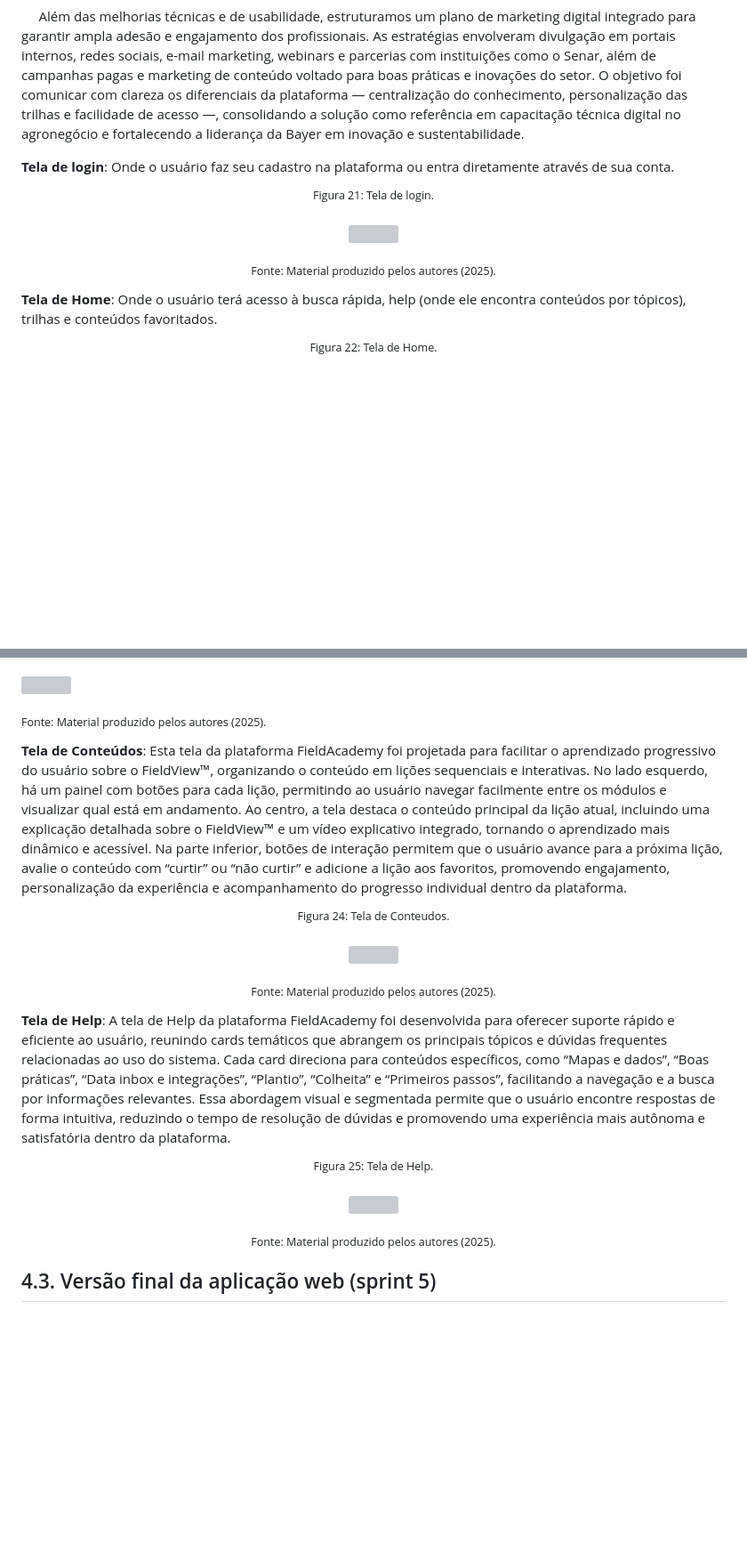
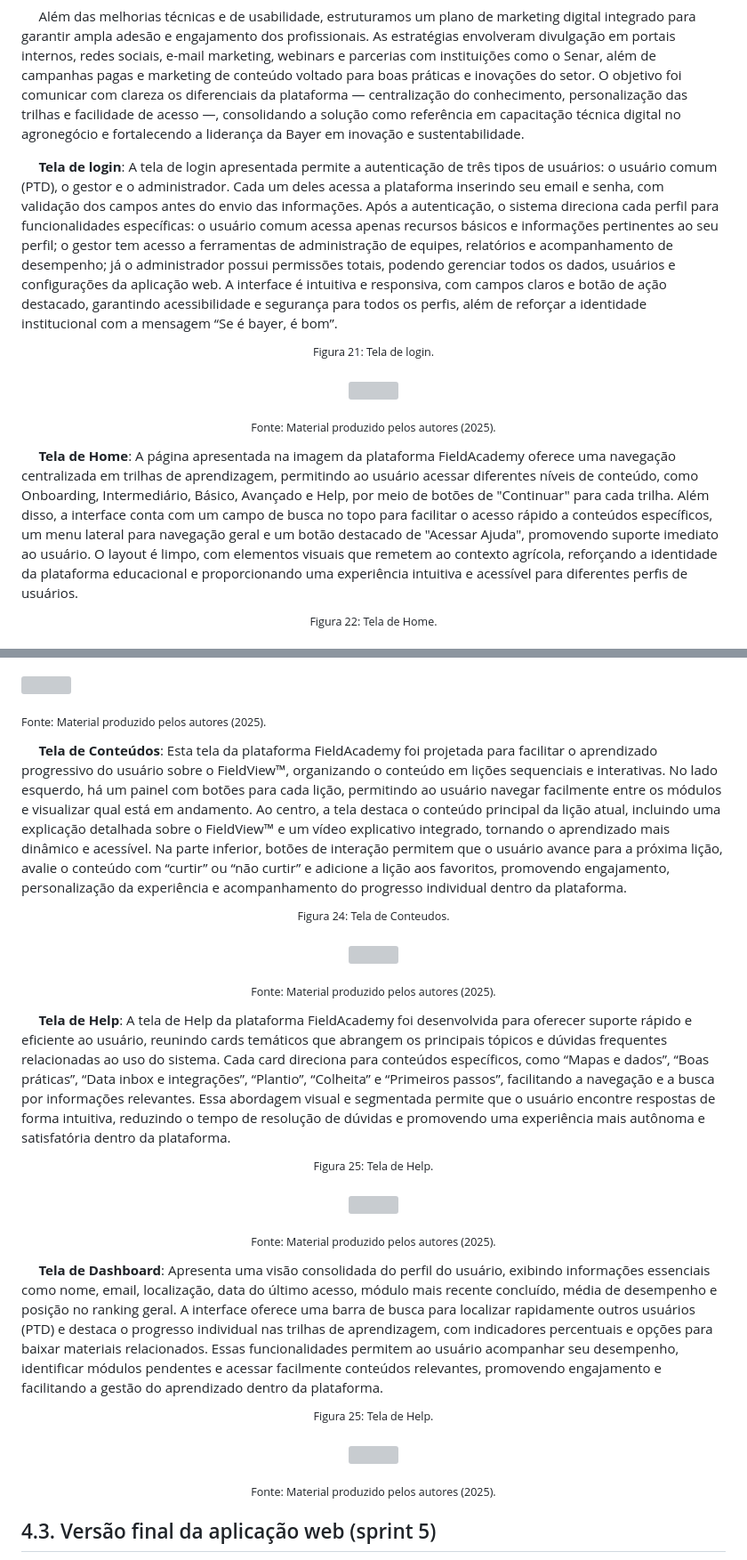
Before and after one commit to Kdu07/fiedacademy, a Markdown page: documents/wad.md, 2 parts joined by grey strips. Shown: that part at 89% size. Drawn GitHub-style; blank space fills up the shorter version; grey boxes are pictures that could not be loaded.

Commit message:
docs, implementação da descrição e foto da tela de dashboard.

```diff
--- a/documents/wad.md
+++ b/documents/wad.md
@@ -1508,7 +1507,8 @@ _Descreva e ilustre aqui o desenvolvimento da sua segunda versão do sistema web
 
 &nbsp;&nbsp;&nbsp;&nbsp; Além das melhorias técnicas e de usabilidade, estruturamos um plano de marketing digital integrado para garantir ampla adesão e engajamento dos profissionais. As estratégias envolveram divulgação em portais internos, redes sociais, e-mail marketing, webinars e parcerias com instituições como o Senar, além de campanhas pagas e marketing de conteúdo voltado para boas práticas e inovações do setor. O objetivo foi comunicar com clareza os diferenciais da plataforma — centralização do conhecimento, personalização das trilhas e facilidade de acesso —, consolidando a solução como referência em capacitação técnica digital no agronegócio e fortalecendo a liderança da Bayer em inovação e sustentabilidade. <br>
 
-**Tela de login**: Onde o usuário faz seu cadastro na plataforma ou entra diretamente através de sua conta.
+&nbsp;&nbsp;&nbsp;&nbsp;  **Tela de login**: A tela de login apresentada permite a autenticação de três tipos de usuários: o usuário comum (PTD), o gestor e o administrador. Cada um deles acessa a plataforma inserindo seu email e senha, com validação dos campos antes do envio das informações. Após a autenticação, o sistema direciona cada perfil para funcionalidades específicas: o usuário comum acessa apenas recursos básicos e informações pertinentes ao seu perfil; o gestor tem acesso a ferramentas de administração de equipes, relatórios e acompanhamento de desempenho; já o administrador possui permissões totais, podendo gerenciar todos os dados, usuários e configurações da aplicação web. A interface é intuitiva e responsiva, com campos claros e botão de ação destacado, garantindo acessibilidade e segurança para todos os perfis, além de reforçar a identidade institucional com a mensagem “Se é bayer, é bom”.<br>
+
 <div align = "center">
 
 <sup>Figura 21: Tela de login.</sup><br>
@@ -1520,7 +1520,7 @@ _Descreva e ilustre aqui o desenvolvimento da sua segunda versão do sistema web
 </div>
 
 
-**Tela de Home**: Onde o usuário terá acesso à busca rápida, help (onde ele encontra conteúdos por tópicos), trilhas e conteúdos favoritados.
+&nbsp;&nbsp;&nbsp;&nbsp;  **Tela de Home**: A página apresentada na imagem da plataforma FieldAcademy oferece uma navegação centralizada em trilhas de aprendizagem, permitindo ao usuário acessar diferentes níveis de conteúdo, como Onboarding, Intermediário, Básico, Avançado e Help, por meio de botões de "Continuar" para cada trilha. Além disso, a interface conta com um campo de busca no topo para facilitar o acesso rápido a conteúdos específicos, um menu lateral para navegação geral e um botão destacado de "Acessar Ajuda", promovendo suporte imediato ao usuário. O layout é limpo, com elementos visuais que remetem ao contexto agrícola, reforçando a identidade da plataforma educacional e proporcionando uma experiência intuitiva e acessível para diferentes perfis de usuários. <br>
 
 <div align = "center">
 
@@ -1545,7 +1544,7 @@ _Descreva e ilustre aqui o desenvolvimento da sua segunda versão do sistema web
 </div>
 
 
-**Tela de Conteúdos**: Esta tela da plataforma FieldAcademy foi projetada para facilitar o aprendizado progressivo do usuário sobre o FieldView™, organizando o conteúdo em lições sequenciais e interativas. No lado esquerdo, há um painel com botões para cada lição, permitindo ao usuário navegar facilmente entre os módulos e visualizar qual está em andamento. Ao centro, a tela destaca o conteúdo principal da lição atual, incluindo uma explicação detalhada sobre o FieldView™ e um vídeo explicativo integrado, tornando o aprendizado mais dinâmico e acessível. Na parte inferior, botões de interação permitem que o usuário avance para a próxima lição, avalie o conteúdo com “curtir” ou “não curtir” e adicione a lição aos favoritos, promovendo engajamento, personalização da experiência e acompanhamento do progresso individual dentro da plataforma.
+&nbsp;&nbsp;&nbsp;&nbsp;  **Tela de Conteúdos**: Esta tela da plataforma FieldAcademy foi projetada para facilitar o aprendizado progressivo do usuário sobre o FieldView™, organizando o conteúdo em lições sequenciais e interativas. No lado esquerdo, há um painel com botões para cada lição, permitindo ao usuário navegar facilmente entre os módulos e visualizar qual está em andamento. Ao centro, a tela destaca o conteúdo principal da lição atual, incluindo uma explicação detalhada sobre o FieldView™ e um vídeo explicativo integrado, tornando o aprendizado mais dinâmico e acessível. Na parte inferior, botões de interação permitem que o usuário avance para a próxima lição, avalie o conteúdo com “curtir” ou “não curtir” e adicione a lição aos favoritos, promovendo engajamento, personalização da experiência e acompanhamento do progresso individual dentro da plataforma. <br>
 
 <div align = "center">
 
@@ -1558,7 +1557,7 @@ _Descreva e ilustre aqui o desenvolvimento da sua segunda versão do sistema web
 </div>
 
 
-**Tela de Help**: A tela de Help da plataforma FieldAcademy foi desenvolvida para oferecer suporte rápido e eficiente ao usuário, reunindo cards temáticos que abrangem os principais tópicos e dúvidas frequentes relacionadas ao uso do sistema. Cada card direciona para conteúdos específicos, como “Mapas e dados”, “Boas práticas”, “Data inbox e integrações”, “Plantio”, “Colheita” e “Primeiros passos”, facilitando a navegação e a busca por informações relevantes. Essa abordagem visual e segmentada permite que o usuário encontre respostas de forma intuitiva, reduzindo o tempo de resolução de dúvidas e promovendo uma experiência mais autônoma e satisfatória dentro da plataforma.
+&nbsp;&nbsp;&nbsp;&nbsp;  **Tela de Help**: A tela de Help da plataforma FieldAcademy foi desenvolvida para oferecer suporte rápido e eficiente ao usuário, reunindo cards temáticos que abrangem os principais tópicos e dúvidas frequentes relacionadas ao uso do sistema. Cada card direciona para conteúdos específicos, como “Mapas e dados”, “Boas práticas”, “Data inbox e integrações”, “Plantio”, “Colheita” e “Primeiros passos”, facilitando a navegação e a busca por informações relevantes. Essa abordagem visual e segmentada permite que o usuário encontre respostas de forma intuitiva, reduzindo o tempo de resolução de dúvidas e promovendo uma experiência mais autônoma e satisfatória dentro da plataforma. <br>
 
 <div align = "center">
 
@@ -1570,7 +1569,17 @@ _Descreva e ilustre aqui o desenvolvimento da sua segunda versão do sistema web
 
 </div>
 
-
+&nbsp;&nbsp;&nbsp;&nbsp;  **Tela de Dashboard**: Apresenta uma visão consolidada do perfil do usuário, exibindo informações essenciais como nome, email, localização, data do último acesso, módulo mais recente concluído, média de desempenho e posição no ranking geral. A interface oferece uma barra de busca para localizar rapidamente outros usuários (PTD) e destaca o progresso individual nas trilhas de aprendizagem, com indicadores percentuais e opções para baixar materiais relacionados. Essas funcionalidades permitem ao usuário acompanhar seu desempenho, identificar módulos pendentes e acessar facilmente conteúdos relevantes, promovendo engajamento e facilitando a gestão do aprendizado dentro da plataforma.
+
+<div align = "center">
+
+<sup>Figura 25: Tela de Help.</sup><br>
+
+<img src="" width="300"><br>
+
+<sub>Fonte: Material produzido pelos autores (2025). </sub><br>
+
+</div>
 
 
 ## 4.3. Versão final da aplicação web (sprint 5)
```
Also changed, not shown: other parts of documents/wad.md (+8 -10 lines), assets/assets_wad/dashboard.jpeg (added).
